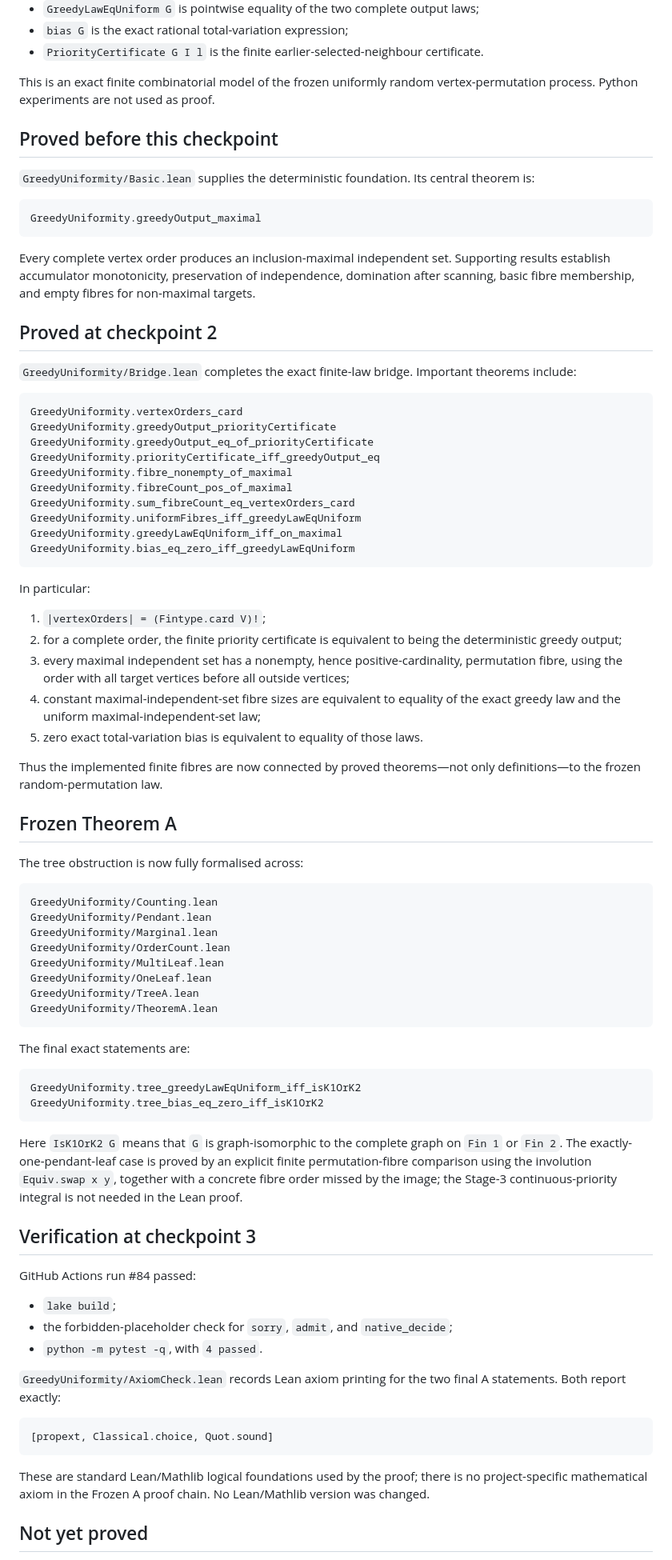
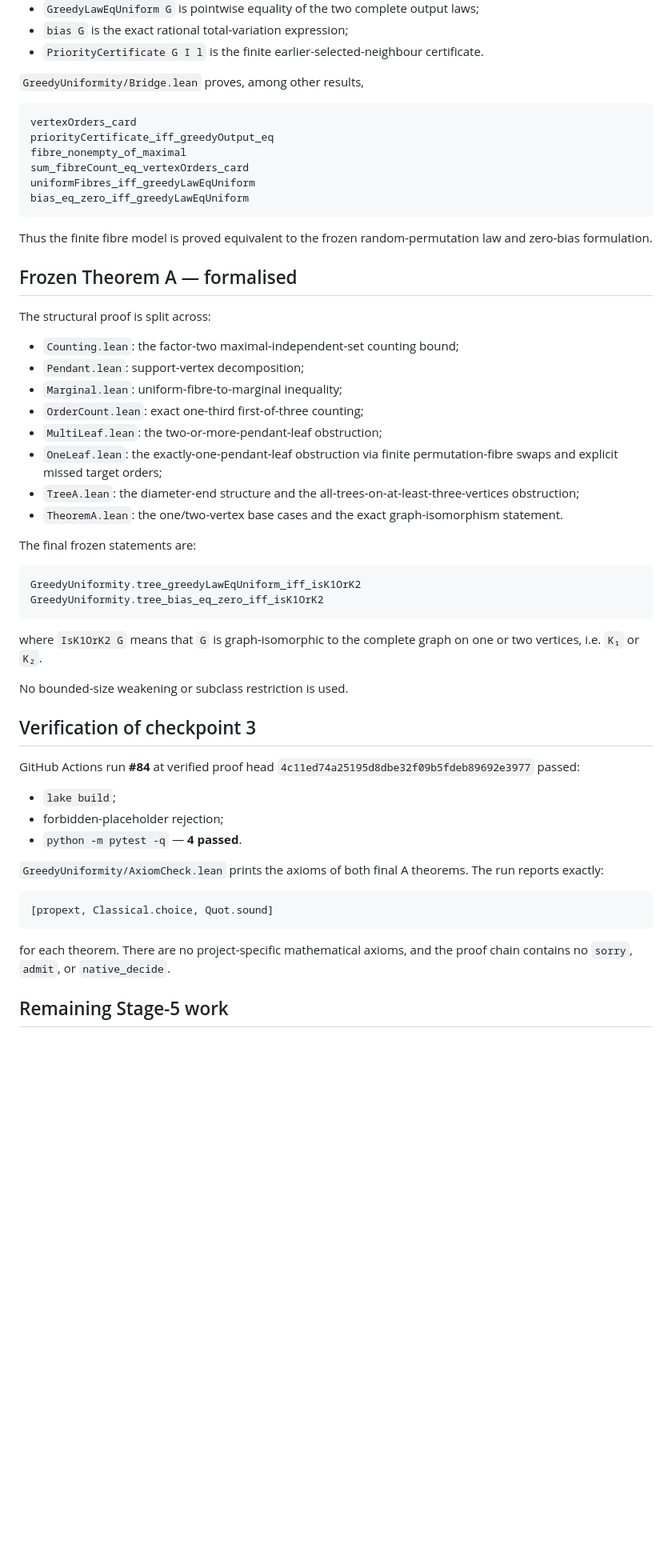
Before and after one commit to jfairfaxball-348/Greedy-Uniformity-on-Trees, a Markdown page: formal/README.md, the part around one of its changes. Shown at 80% size. Rendered like a GitHub page; blank space fills up the shorter version.

Commit message:
Document verified Frozen A formalisation

```diff
--- a/formal/README.md
+++ b/formal/README.md
@@ -38,74 +38,52 @@ For a finite simple graph `G`:
 - `bias G` is the exact rational total-variation expression;
 - `PriorityCertificate G I l` is the finite earlier-selected-neighbour certificate.
 
-This is an exact finite combinatorial model of the frozen uniformly random vertex-permutation process. Python experiments are not used as proof.
+`GreedyUniformity/Bridge.lean` proves, among other results,
 
-## Proved before this checkpoint
+    vertexOrders_card
+    priorityCertificate_iff_greedyOutput_eq
+    fibre_nonempty_of_maximal
+    sum_fibreCount_eq_vertexOrders_card
+    uniformFibres_iff_greedyLawEqUniform
+    bias_eq_zero_iff_greedyLawEqUniform
 
-`GreedyUniformity/Basic.lean` supplies the deterministic foundation. Its central theorem is:
+Thus the finite fibre model is proved equivalent to the frozen random-permutation law and zero-bias formulation.
 
-    GreedyUniformity.greedyOutput_maximal
+## Frozen Theorem A — formalised
 
-Every complete vertex order produces an inclusion-maximal independent set. Supporting results establish accumulator monotonicity, preservation of independence, domination after scanning, basic fibre membership, and empty fibres for non-maximal targets.
+The structural proof is split across:
 
-## Proved at checkpoint 2
+- `Counting.lean`: the factor-two maximal-independent-set counting bound;
+- `Pendant.lean`: support-vertex decomposition;
+- `Marginal.lean`: uniform-fibre-to-marginal inequality;
+- `OrderCount.lean`: exact one-third first-of-three counting;
+- `MultiLeaf.lean`: the two-or-more-pendant-leaf obstruction;
+- `OneLeaf.lean`: the exactly-one-pendant-leaf obstruction via finite permutation-fibre swaps and explicit missed target orders;
+- `TreeA.lean`: the diameter-end structure and the all-trees-on-at-least-three-vertices obstruction;
+- `TheoremA.lean`: the one/two-vertex base cases and the exact graph-isomorphism statement.
 
-`GreedyUniformity/Bridge.lean` completes the exact finite-law bridge. Important theorems include:
-
-    GreedyUniformity.vertexOrders_card
-    GreedyUniformity.greedyOutput_priorityCertificate
-    GreedyUniformity.greedyOutput_eq_of_priorityCertificate
-    GreedyUniformity.priorityCertificate_iff_greedyOutput_eq
-    GreedyUniformity.fibre_nonempty_of_maximal
-    GreedyUniformity.fibreCount_pos_of_maximal
-    GreedyUniformity.sum_fibreCount_eq_vertexOrders_card
-    GreedyUniformity.uniformFibres_iff_greedyLawEqUniform
-    GreedyUniformity.greedyLawEqUniform_iff_on_maximal
-    GreedyUniformity.bias_eq_zero_iff_greedyLawEqUniform
-
-In particular:
-
-1. `|vertexOrders| = (Fintype.card V)!`;
-2. for a complete order, the finite priority certificate is equivalent to being the deterministic greedy output;
-3. every maximal independent set has a nonempty, hence positive-cardinality, permutation fibre, using the order with all target vertices before all outside vertices;
-4. constant maximal-independent-set fibre sizes are equivalent to equality of the exact greedy law and the uniform maximal-independent-set law;
-5. zero exact total-variation bias is equivalent to equality of those laws.
-
-Thus the implemented finite fibres are now connected by proved theorems—not only definitions—to the frozen random-permutation law.
-
-## Frozen Theorem A
-
-The tree obstruction is now fully formalised across:
-
-    GreedyUniformity/Counting.lean
-    GreedyUniformity/Pendant.lean
-    GreedyUniformity/Marginal.lean
-    GreedyUniformity/OrderCount.lean
-    GreedyUniformity/MultiLeaf.lean
-    GreedyUniformity/OneLeaf.lean
-    GreedyUniformity/TreeA.lean
-    GreedyUniformity/TheoremA.lean
-
-The final exact statements are:
+The final frozen statements are:
 
     GreedyUniformity.tree_greedyLawEqUniform_iff_isK1OrK2
     GreedyUniformity.tree_bias_eq_zero_iff_isK1OrK2
 
-Here `IsK1OrK2 G` means that `G` is graph-isomorphic to the complete graph on `Fin 1` or `Fin 2`. The exactly-one-pendant-leaf case is proved by an explicit finite permutation-fibre comparison using the involution `Equiv.swap x y`, together with a concrete fibre order missed by the image; the Stage-3 continuous-priority integral is not needed in the Lean proof.
+where `IsK1OrK2 G` means that `G` is graph-isomorphic to the complete graph on one or two vertices, i.e. `K₁` or `K₂`.
 
-## Verification at checkpoint 3
+No bounded-size weakening or subclass restriction is used.
 
-GitHub Actions run #84 passed:
+## Verification of checkpoint 3
+
+GitHub Actions run **#84** at verified proof head `4c11ed74a25195d8dbe32f09b5fdeb89692e3977` passed:
 
 - `lake build`;
-- the forbidden-placeholder check for `sorry`, `admit`, and `native_decide`;
-- `python -m pytest -q`, with `4 passed`.
+- forbidden-placeholder rejection;
+- `python -m pytest -q` — **4 passed**.
 
-`GreedyUniformity/AxiomCheck.lean` records Lean axiom printing for the two final A statements. Both report exactly:
+`GreedyUniformity/AxiomCheck.lean` prints the axioms of both final A theorems. The run reports exactly:
 
     [propext, Classical.choice, Quot.sound]
 
-These are standard Lean/Mathlib logical foundations used by the proof; there is no project-specific mathematical axiom in the Frozen A proof chain. No Lean/Mathlib version was changed.
+for each theorem. There are no project-specific mathematical axioms, and the proof chain contains no `sorry`, `admit`, or `native_decide`.
 
-## Not yet proved
+## Remaining Stage-5 work
 
```
Also changed, not shown: other parts of formal/README.md (+6 -6 lines).
